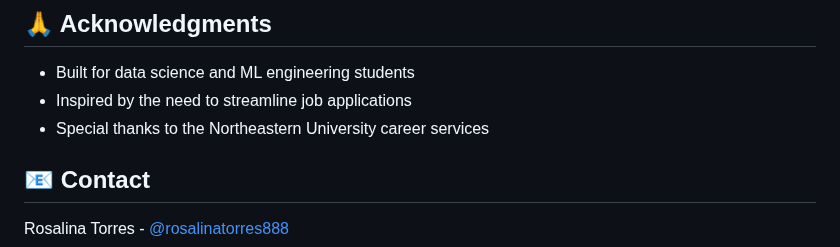
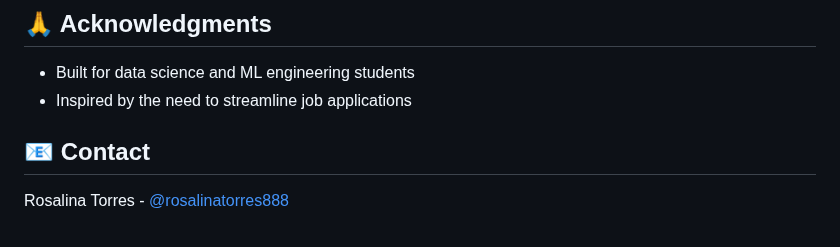
Before and after one commit to rosalinatorres888/resume-generator, a Markdown page: README.md, the part around the change. Drawn GitHub-style.

```diff
--- a/README.md
+++ b/README.md
@@ -237,7 +237,7 @@ This project is licensed under the MIT License - see the [LICENSE](LICENSE) file
 
 - Built for data science and ML engineering students
 - Inspired by the need to streamline job applications
-- Special thanks to the Northeastern University career services
+
 
 ## 📧 Contact
 
```
